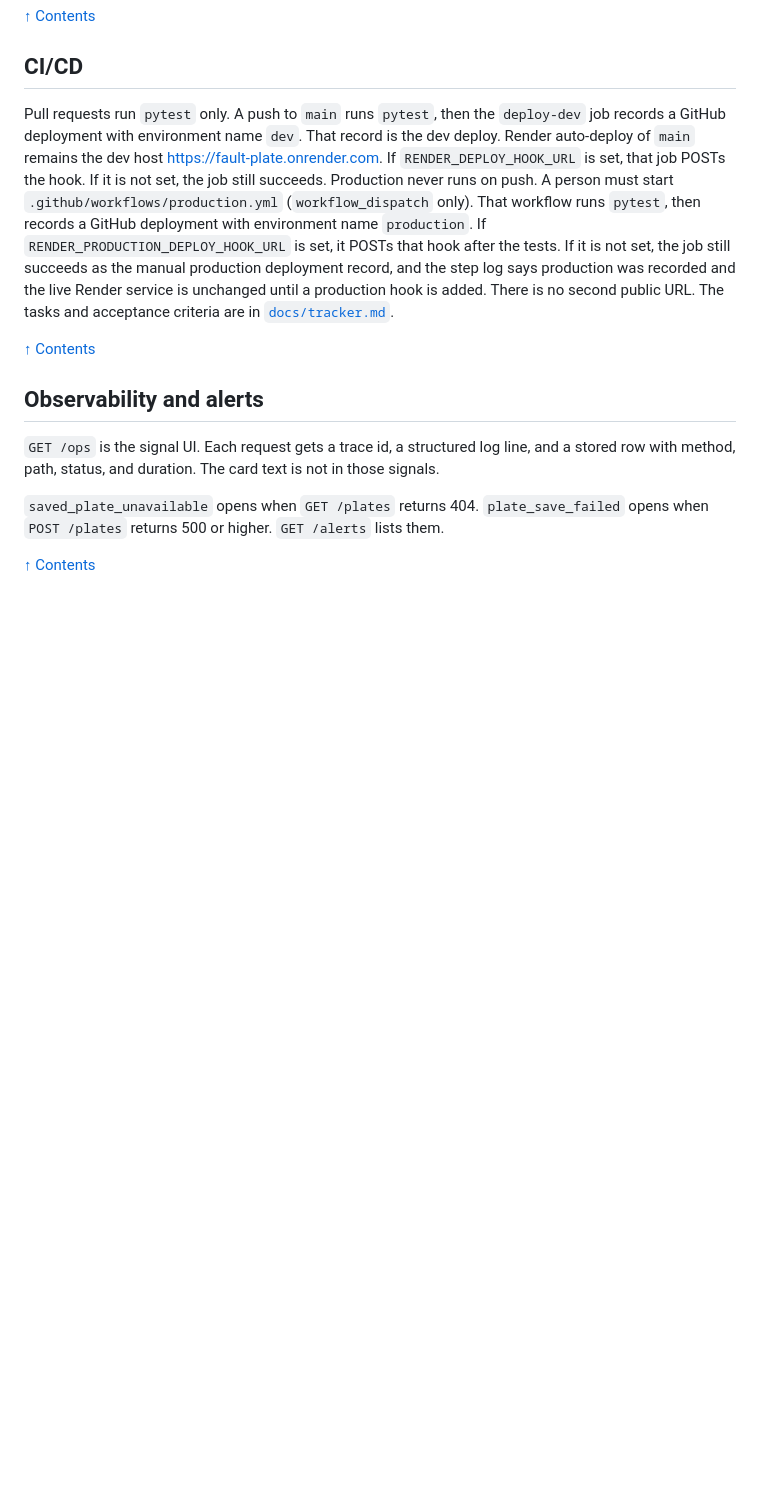
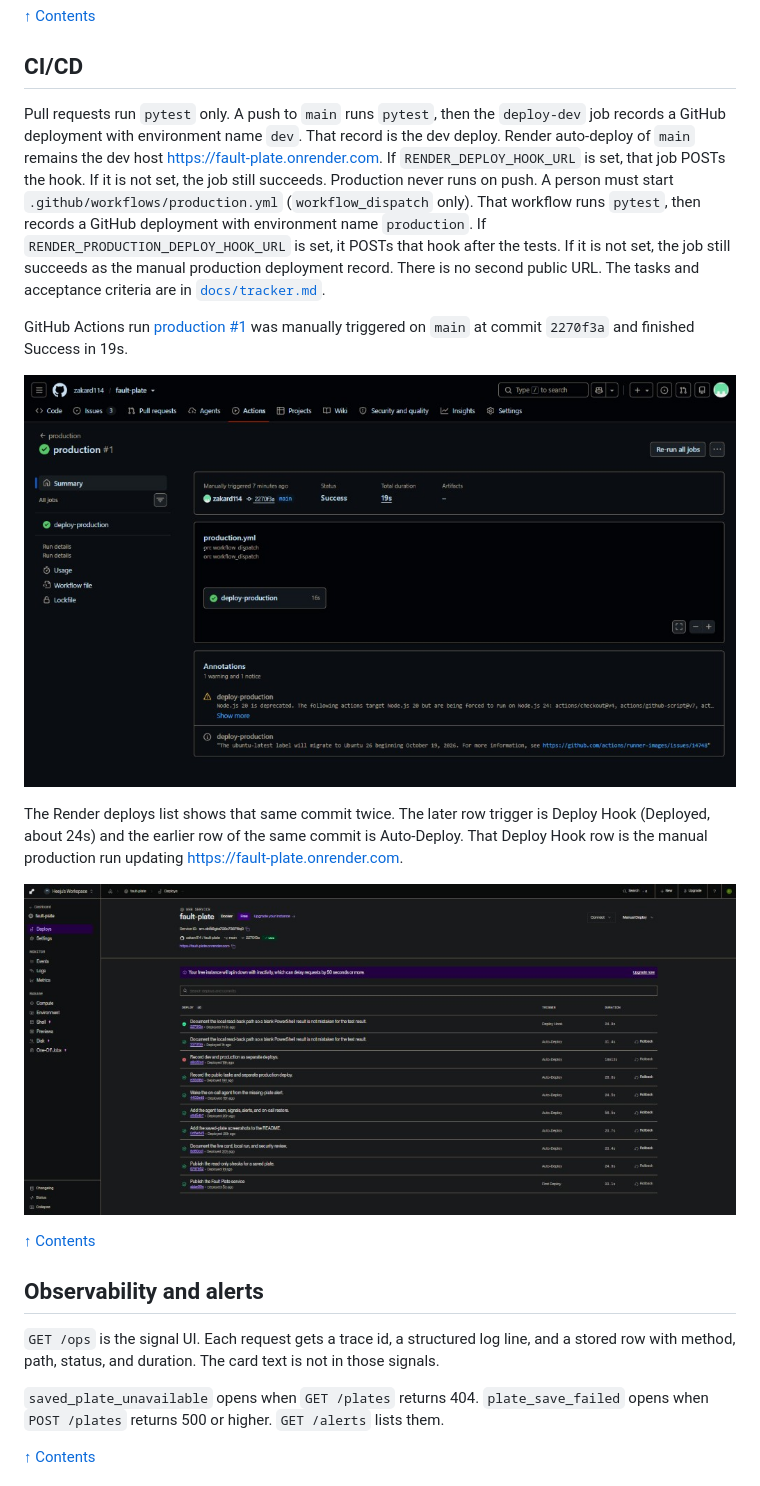
Before and after one commit to zakard114/fault-plate, a Markdown page: README.md, the part around the change. Rendered like a GitHub page; pictures changed too: docs/images/production-workflow.png (added), docs/images/render-deploy-hook.png (added); blank space fills up the shorter version.

Commit message:
Show the manual production run and the Render deploy it triggered.

```diff
--- a/README.md
+++ b/README.md
@@ -229,7 +229,15 @@ The reviewer subagent only checks the five fields. When `GET /plates` returns 40
 
 ## CI/CD
 
-Pull requests run `pytest` only. A push to `main` runs `pytest`, then the `deploy-dev` job records a GitHub deployment with environment name `dev`. That record is the dev deploy. Render auto-deploy of `main` remains the dev host https://fault-plate.onrender.com. If `RENDER_DEPLOY_HOOK_URL` is set, that job POSTs the hook. If it is not set, the job still succeeds. Production never runs on push. A person must start `.github/workflows/production.yml` (`workflow_dispatch` only). That workflow runs `pytest`, then records a GitHub deployment with environment name `production`. If `RENDER_PRODUCTION_DEPLOY_HOOK_URL` is set, it POSTs that hook after the tests. If it is not set, the job still succeeds as the manual production deployment record, and the step log says production was recorded and the live Render service is unchanged until a production hook is added. There is no second public URL. The tasks and acceptance criteria are in [`docs/tracker.md`](docs/tracker.md).
+Pull requests run `pytest` only. A push to `main` runs `pytest`, then the `deploy-dev` job records a GitHub deployment with environment name `dev`. That record is the dev deploy. Render auto-deploy of `main` remains the dev host https://fault-plate.onrender.com. If `RENDER_DEPLOY_HOOK_URL` is set, that job POSTs the hook. If it is not set, the job still succeeds. Production never runs on push. A person must start `.github/workflows/production.yml` (`workflow_dispatch` only). That workflow runs `pytest`, then records a GitHub deployment with environment name `production`. If `RENDER_PRODUCTION_DEPLOY_HOOK_URL` is set, it POSTs that hook after the tests. If it is not set, the job still succeeds as the manual production deployment record. There is no second public URL. The tasks and acceptance criteria are in [`docs/tracker.md`](docs/tracker.md).
+
+GitHub Actions run [production #1](https://github.com/zakard114/fault-plate/actions/runs/39019693551) was manually triggered on `main` at commit `2270f3a` and finished Success in 19s.
+
+![GitHub Actions run production #1](docs/images/production-workflow.png)
+
+The Render deploys list shows that same commit twice. The later row trigger is Deploy Hook (Deployed, about 24s) and the earlier row of the same commit is Auto-Deploy. That Deploy Hook row is the manual production run updating https://fault-plate.onrender.com.
+
+![Render deploys list for commit 2270f3a](docs/images/render-deploy-hook.png)
 
 [↑ Contents](#table-of-contents)
 
```
